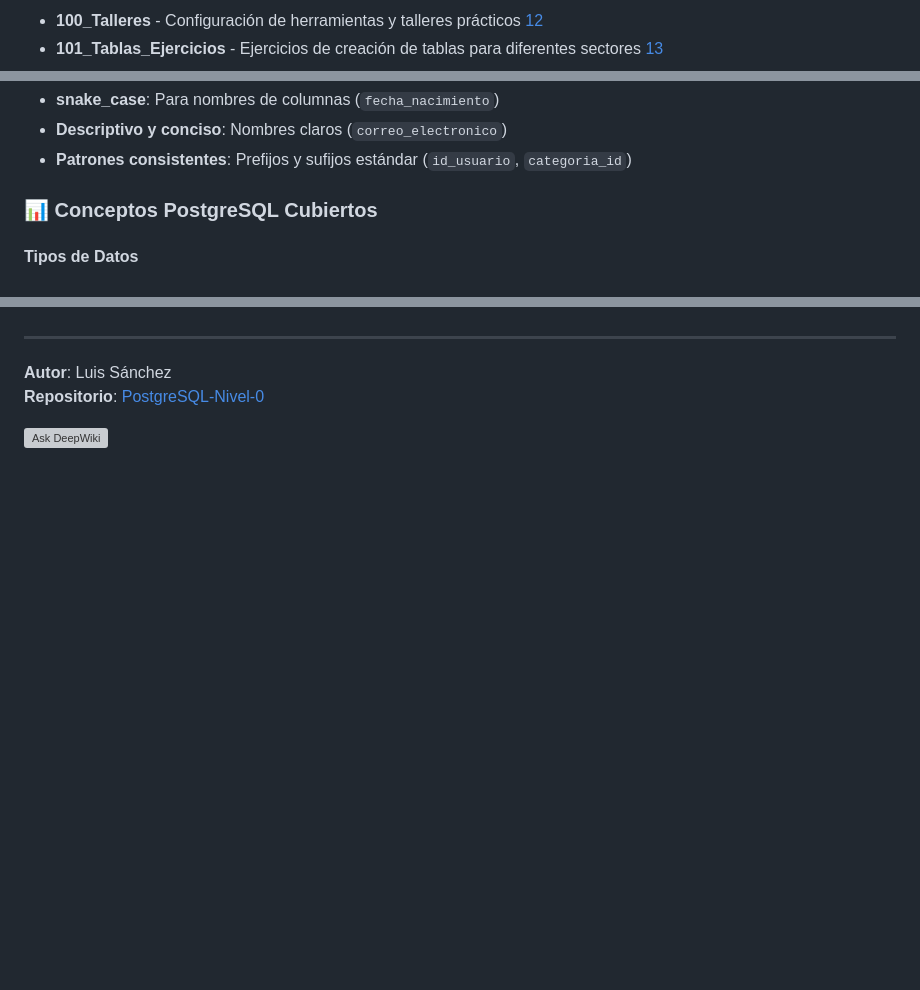
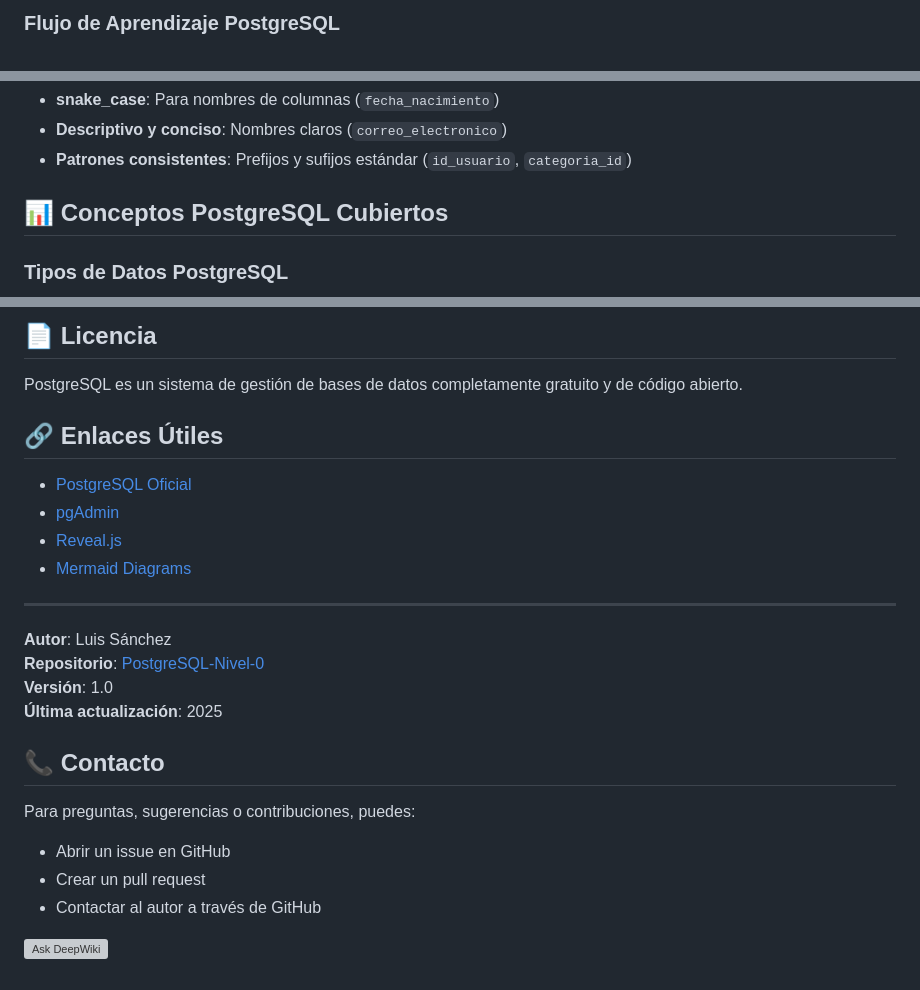
Before and after one commit to sanchezluys/PostgreSQL-Nivel-0, a Markdown page: README.md, 3 parts joined by grey strips. Rendered like a GitHub page; blank space fills up the shorter version; grey boxes are pictures that could not be loaded.

```diff
--- a/README.md
+++ b/README.md
@@ -56,4 +62,3 @@ El curso está organizado en módulos progresivos:
 
-- **100_Talleres** - Configuración de herramientas y talleres prácticos [12](#0-11)
-- **101_Tablas_Ejercicios** - Ejercicios de creación de tablas para diferentes sectores [13](#0-12)
+### Flujo de Aprendizaje PostgreSQL
 
@@ -76,7 +115,7 @@ El curso enseña las mejores prácticas de nomenclatura: [15](#0-14)
 - **Descriptivo y conciso**: Nombres claros (`correo_electronico`)
 - **Patrones consistentes**: Prefijos y sufijos estándar (`id_usuario`, `categoria_id`)
 
-### 📊 Conceptos PostgreSQL Cubiertos
+## 📊 Conceptos PostgreSQL Cubiertos
 
-#### Tipos de Datos
+### Tipos de Datos PostgreSQL
 
@@ -119,7 +275,26 @@ PostgreSQL es un sistema de gestión de bases de datos completamente gratuito y
+## 📄 Licencia
+
+PostgreSQL es un sistema de gestión de bases de datos completamente gratuito y de código abierto.
+
+## 🔗 Enlaces Útiles
+
+- [PostgreSQL Oficial](https://www.postgresql.org/)
+- [pgAdmin](https://www.pgadmin.org/)
+- [Reveal.js](https://revealjs.com/)
+- [Mermaid Diagrams](https://mermaid.js.org/)
 
 ---
 
 **Autor**: Luis Sánchez
 **Repositorio**: [PostgreSQL-Nivel-0](https://github.com/sanchezluys/PostgreSQL-Nivel-0)
+**Versión**: 1.0
+**Última actualización**: 2025
+
+## 📞 Contacto
+
+Para preguntas, sugerencias o contribuciones, puedes:
+- Abrir un issue en GitHub
+- Crear un pull request
+- Contactar al autor a través de GitHub
 
 [![Ask DeepWiki](https://deepwiki.com/badge.svg)](https://deepwiki.com/sanchezluys/PostgreSQL-Nivel-0)
```
Also changed, not shown: other parts of README.md (+193 -36 lines).
